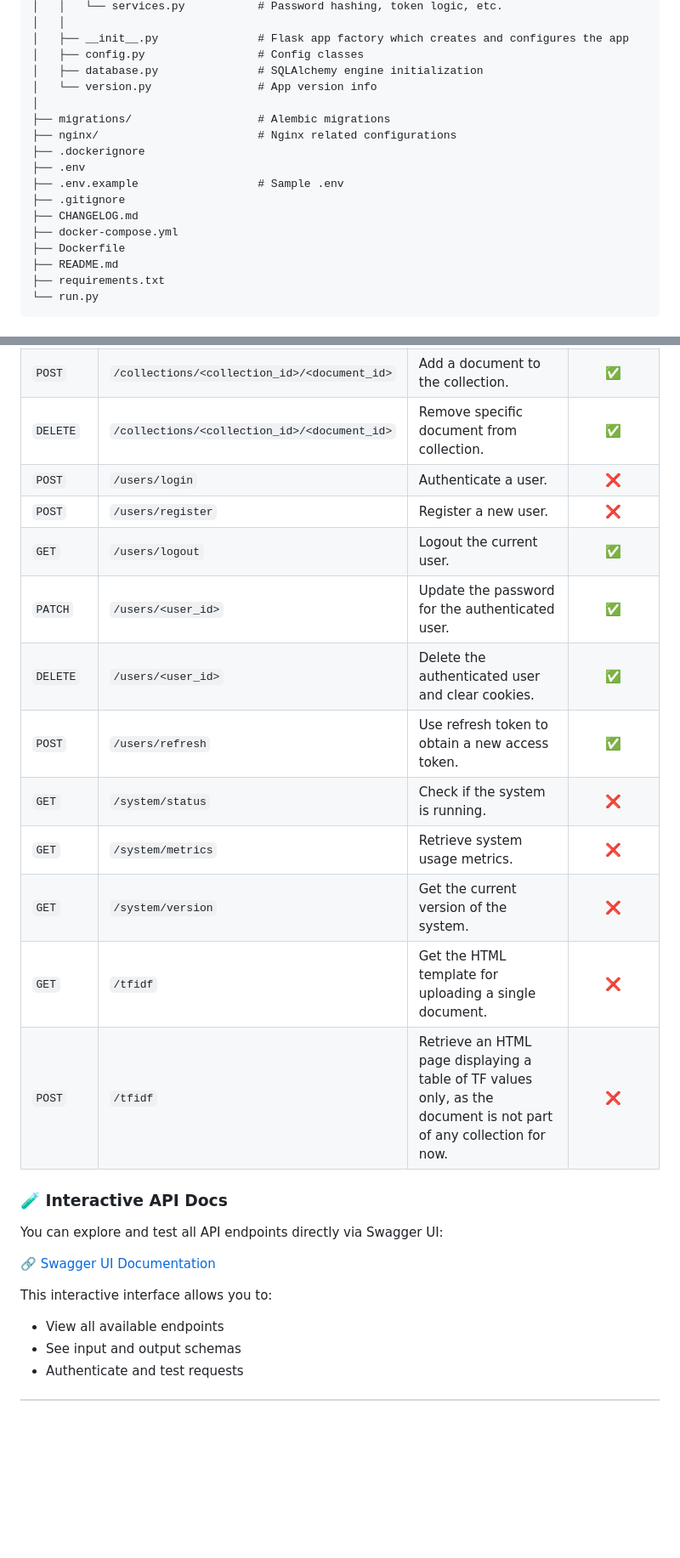
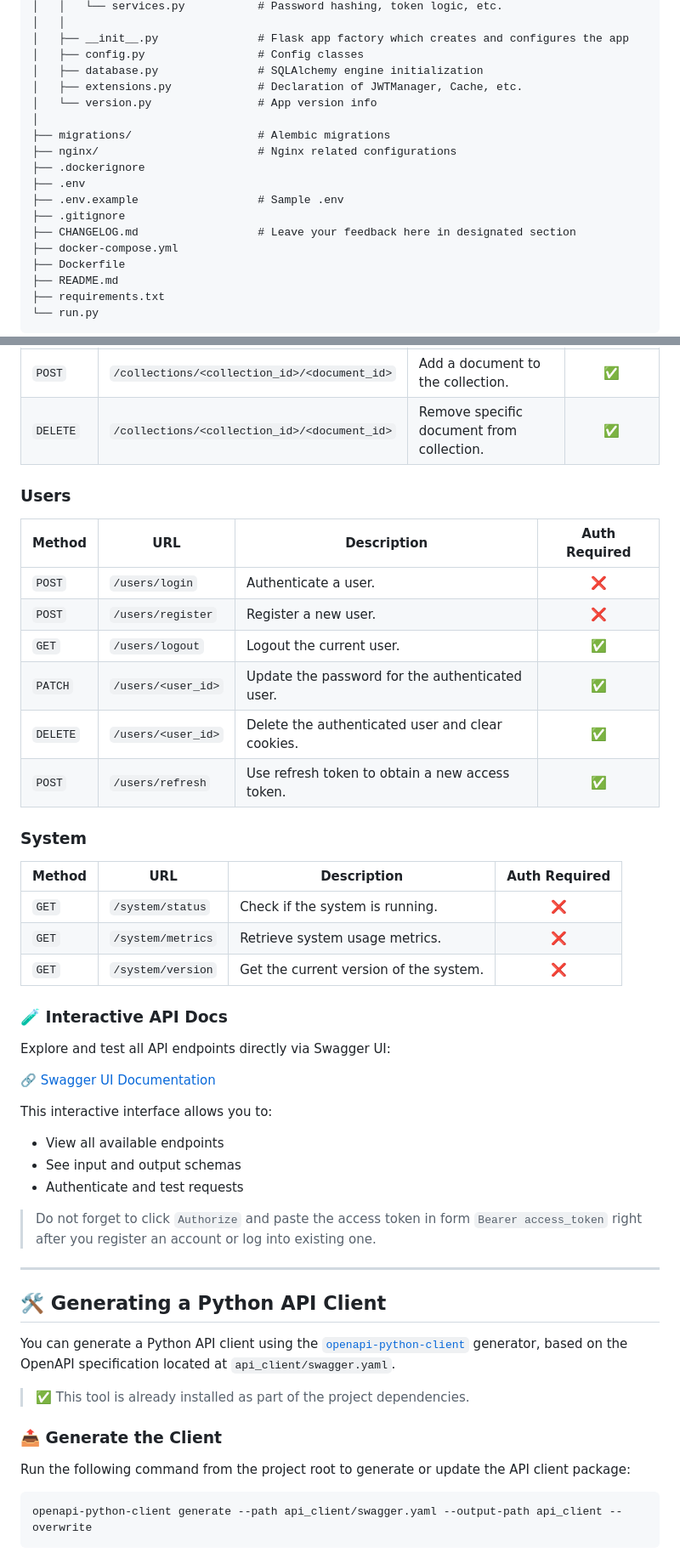
Before and after one commit to AmalSultanov/freq_counter, a Markdown page: README.md, 2 parts joined by grey strips. Shown at 85% size. Rendered like a GitHub page; blank space fills up the shorter version.

````diff
--- a/README.md
+++ b/README.md
@@ -85,6 +98,7 @@ freq_counter/
 │   ├── __init__.py               # Flask app factory which creates and configures the app
 │   ├── config.py                 # Config classes
 │   ├── database.py               # SQLAlchemy engine initialization
+│   ├── extensions.py             # Declaration of JWTManager, Cache, etc.
 │   └── version.py                # App version info
 │
 ├── migrations/                   # Alembic migrations
@@ -93,7 +107,7 @@ freq_counter/
 ├── .env
 ├── .env.example                  # Sample .env
 ├── .gitignore
-├── CHANGELOG.md
+├── CHANGELOG.md                  # Leave your feedback here in designated section
 ├── docker-compose.yml
 ├── Dockerfile
 ├── README.md
@@ -224,21 +212,29 @@ This backend provides the following main API groups:
 | `GET`    | `/collections/<collection_id>/statistics`    | Get TF-IDF statistics for the collection.                                                                          |       ✅       |
 | `POST`   | `/collections/<collection_id>/<document_id>` | Add a document to the collection.                                                                                  |       ✅       |
 | `DELETE` | `/collections/<collection_id>/<document_id>` | Remove specific document from collection.                                                                          |       ✅       |
+
+### Users
+
+| Method   | URL                                          | Description                                                                                                        | Auth Required |
+|----------|----------------------------------------------|--------------------------------------------------------------------------------------------------------------------|:-------------:|
 | `POST`   | `/users/login`                               | Authenticate a user.                                                                                               |       ❌       |
 | `POST`   | `/users/register`                            | Register a new user.                                                                                               |       ❌       |
 | `GET`    | `/users/logout`                              | Logout the current user.                                                                                           |       ✅       |
 | `PATCH`  | `/users/<user_id>`                           | Update the password for the authenticated user.                                                                    |       ✅       |
 | `DELETE` | `/users/<user_id>`                           | Delete the authenticated user and clear cookies.                                                                   |       ✅       |
 | `POST`   | `/users/refresh`                             | Use refresh token to obtain a new access token.                                                                    |       ✅       |
+
+### System
+
+| Method   | URL                                          | Description                                                                                                        | Auth Required |
+|----------|----------------------------------------------|--------------------------------------------------------------------------------------------------------------------|:-------------:|
 | `GET`    | `/system/status`                             | Check if the system is running.                                                                                    |       ❌       |
 | `GET`    | `/system/metrics`                            | Retrieve system usage metrics.                                                                                     |       ❌       |
 | `GET`    | `/system/version`                            | Get the current version of the system.                                                                             |       ❌       |
-| `GET`    | `/tfidf`                                     | Get the HTML template for uploading a single document.                                                             |       ❌       |
-| `POST`   | `/tfidf`                                     | Retrieve an HTML page displaying a table of TF values only, as the document is not part of any collection for now. |       ❌       |
 
 ### 🧪 Interactive API Docs
 
-You can explore and test all API endpoints directly via Swagger UI:
+Explore and test all API endpoints directly via Swagger UI:
 
 🔗 [Swagger UI Documentation](http://37.9.53.217/api/docs)
 
@@ -247,3 +243,20 @@ This interactive interface allows you to:
 - See input and output schemas
 - Authenticate and test requests
 
+> Do not forget to click `Authorize` and paste the access token in form `Bearer access_token` right after you register an account or log into existing one.
+
+---
+
+## 🛠️ Generating a Python API Client
+
+You can generate a Python API client using the [`openapi-python-client`](https://github.com/openapi-generators/openapi-python-client) generator, based on the OpenAPI specification located at `api_client/swagger.yaml`.
+> ✅ This tool is already installed as part of the project dependencies.
+
+### 📤️ Generate the Client
+
+Run the following command from the project root to generate or update the API client package:
+
+```bash
+openapi-python-client generate --path api_client/swagger.yaml --output-path api_client --overwrite
+```
+
````
Also changed, not shown: other parts of README.md (+87 -41 lines).
